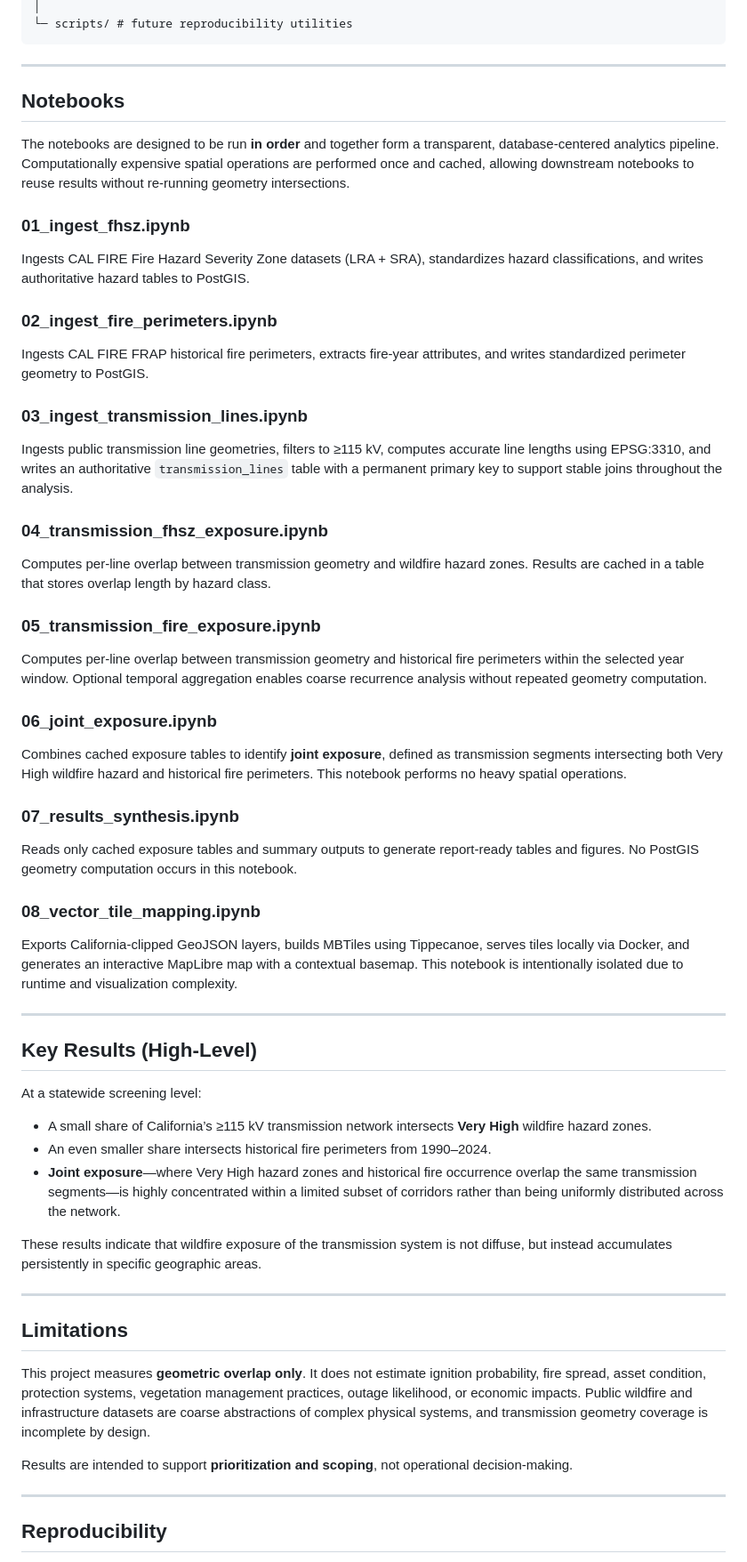
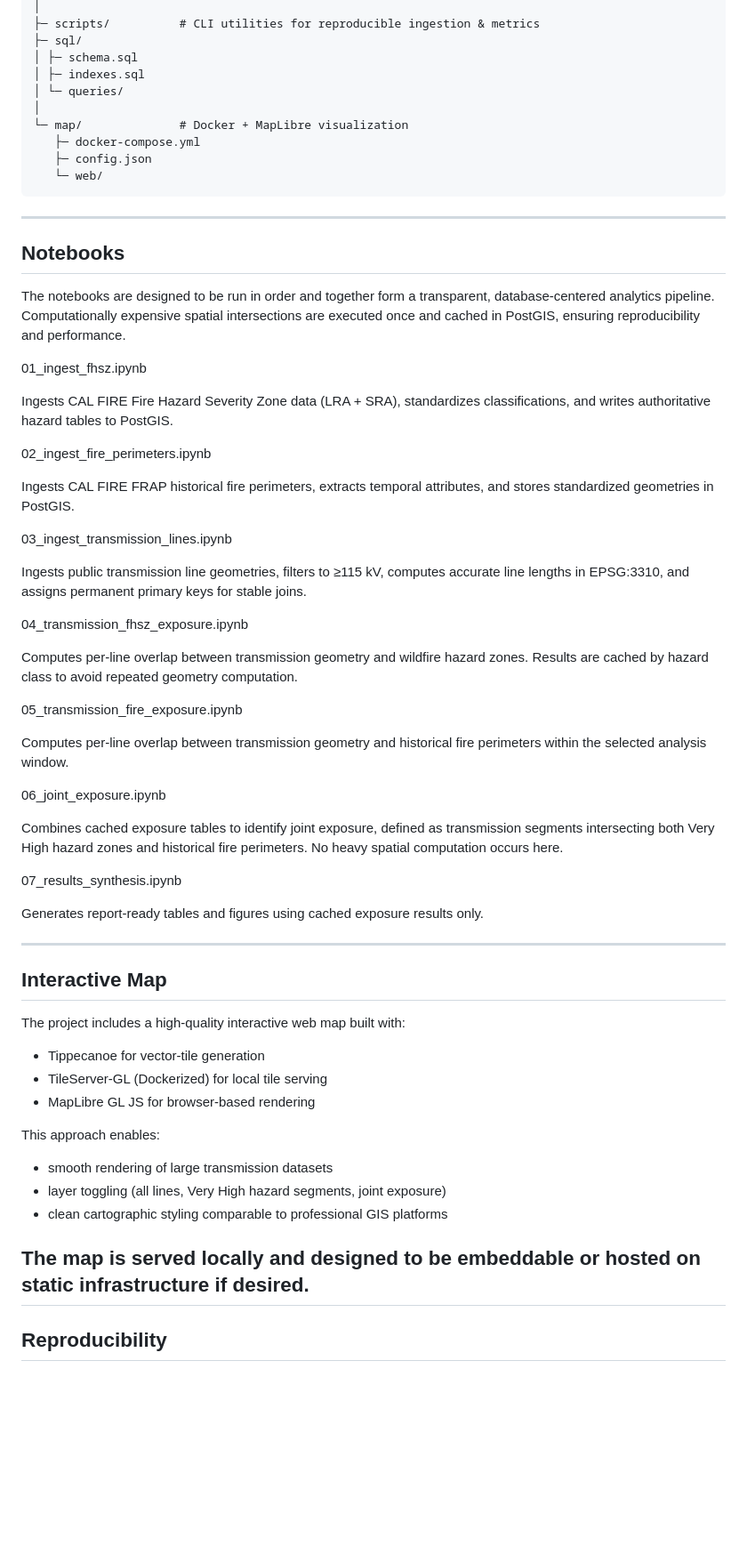
Before and after one commit to isamuthung/Wildfire-Exposure-of-California-Transmission-Infrastructure, a Markdown page: README.md, the part around one of its changes. Shown at 89% size. Rendered like a GitHub page; blank space fills up the shorter version.

````diff
--- a/README.md
+++ b/README.md
@@ -79,57 +74,66 @@ No attempt is made to infer missing assets, reconstruct confidential system maps
 │
-└─ scripts/ # future reproducibility utilities
+├─ scripts/          # CLI utilities for reproducible ingestion & metrics
+├─ sql/
+│ ├─ schema.sql
+│ ├─ indexes.sql
+│ └─ queries/
+│
+└─ map/              # Docker + MapLibre visualization
+   ├─ docker-compose.yml
+   ├─ config.json
+   └─ web/
 ```
 
 ---
 
 ## Notebooks
 
-The notebooks are designed to be run **in order** and together form a transparent, database-centered analytics pipeline. Computationally expensive spatial operations are performed once and cached, allowing downstream notebooks to reuse results without re-running geometry intersections.
+The notebooks are designed to be run in order and together form a transparent, database-centered analytics pipeline. Computationally expensive spatial intersections are executed once and cached in PostGIS, ensuring reproducibility and performance.
 
-### 01_ingest_fhsz.ipynb
-Ingests CAL FIRE Fire Hazard Severity Zone datasets (LRA + SRA), standardizes hazard classifications, and writes authoritative hazard tables to PostGIS.
+01_ingest_fhsz.ipynb
 
-### 02_ingest_fire_perimeters.ipynb
-Ingests CAL FIRE FRAP historical fire perimeters, extracts fire-year attributes, and writes standardized perimeter geometry to PostGIS.
+Ingests CAL FIRE Fire Hazard Severity Zone data (LRA + SRA), standardizes classifications, and writes authoritative hazard tables to PostGIS.
 
-### 03_ingest_transmission_lines.ipynb
-Ingests public transmission line geometries, filters to ≥115 kV, computes accurate line lengths using EPSG:3310, and writes an authoritative `transmission_lines` table with a permanent primary key to support stable joins throughout the analysis.
+02_ingest_fire_perimeters.ipynb
 
-### 04_transmission_fhsz_exposure.ipynb
-Computes per-line overlap between transmission geometry and wildfire hazard zones. Results are cached in a table that stores overlap length by hazard class.
+Ingests CAL FIRE FRAP historical fire perimeters, extracts temporal attributes, and stores standardized geometries in PostGIS.
 
-### 05_transmission_fire_exposure.ipynb
-Computes per-line overlap between transmission geometry and historical fire perimeters within the selected year window. Optional temporal aggregation enables coarse recurrence analysis without repeated geometry computation.
+03_ingest_transmission_lines.ipynb
 
-### 06_joint_exposure.ipynb
-Combines cached exposure tables to identify **joint exposure**, defined as transmission segments intersecting both Very High wildfire hazard and historical fire perimeters. This notebook performs no heavy spatial operations.
+Ingests public transmission line geometries, filters to ≥115 kV, computes accurate line lengths in EPSG:3310, and assigns permanent primary keys for stable joins.
 
-### 07_results_synthesis.ipynb
-Reads only cached exposure tables and summary outputs to generate report-ready tables and figures. No PostGIS geometry computation occurs in this notebook.
+04_transmission_fhsz_exposure.ipynb
 
-### 08_vector_tile_mapping.ipynb
-Exports California-clipped GeoJSON layers, builds MBTiles using Tippecanoe, serves tiles locally via Docker, and generates an interactive MapLibre map with a contextual basemap. This notebook is intentionally isolated due to runtime and visualization complexity.
+Computes per-line overlap between transmission geometry and wildfire hazard zones. Results are cached by hazard class to avoid repeated geometry computation.
+
+05_transmission_fire_exposure.ipynb
+
+Computes per-line overlap between transmission geometry and historical fire perimeters within the selected analysis window.
+
+06_joint_exposure.ipynb
+
+Combines cached exposure tables to identify joint exposure, defined as transmission segments intersecting both Very High hazard zones and historical fire perimeters. No heavy spatial computation occurs here.
+
+07_results_synthesis.ipynb
+
+Generates report-ready tables and figures using cached exposure results only.
 
 ---
 
-## Key Results (High-Level)
+## Interactive Map
 
-At a statewide screening level:
+The project includes a high-quality interactive web map built with:
 
-- A small share of California’s ≥115 kV transmission network intersects **Very High** wildfire hazard zones.
-- An even smaller share intersects historical fire perimeters from 1990–2024.
-- **Joint exposure**—where Very High hazard zones and historical fire occurrence overlap the same transmission segments—is highly concentrated within a limited subset of corridors rather than being uniformly distributed across the network.
+* Tippecanoe for vector-tile generation
+* TileServer-GL (Dockerized) for local tile serving
+* MapLibre GL JS for browser-based rendering
 
-These results indicate that wildfire exposure of the transmission system is not diffuse, but instead accumulates persistently in specific geographic areas.
+This approach enables:
+* smooth rendering of large transmission datasets
+* layer toggling (all lines, Very High hazard segments, joint exposure)
+* clean cartographic styling comparable to professional GIS platforms
 
----
-
-## Limitations
-
-This project measures **geometric overlap only**. It does not estimate ignition probability, fire spread, asset condition, protection systems, vegetation management practices, outage likelihood, or economic impacts. Public wildfire and infrastructure datasets are coarse abstractions of complex physical systems, and transmission geometry coverage is incomplete by design.
-
-Results are intended to support **prioritization and scoping**, not operational decision-making.
-
+The map is served locally and designed to be embeddable or hosted on static infrastructure if desired.
 ---
 
 ## Reproducibility
````
Also changed, not shown: other parts of README.md (+20 -25 lines).
